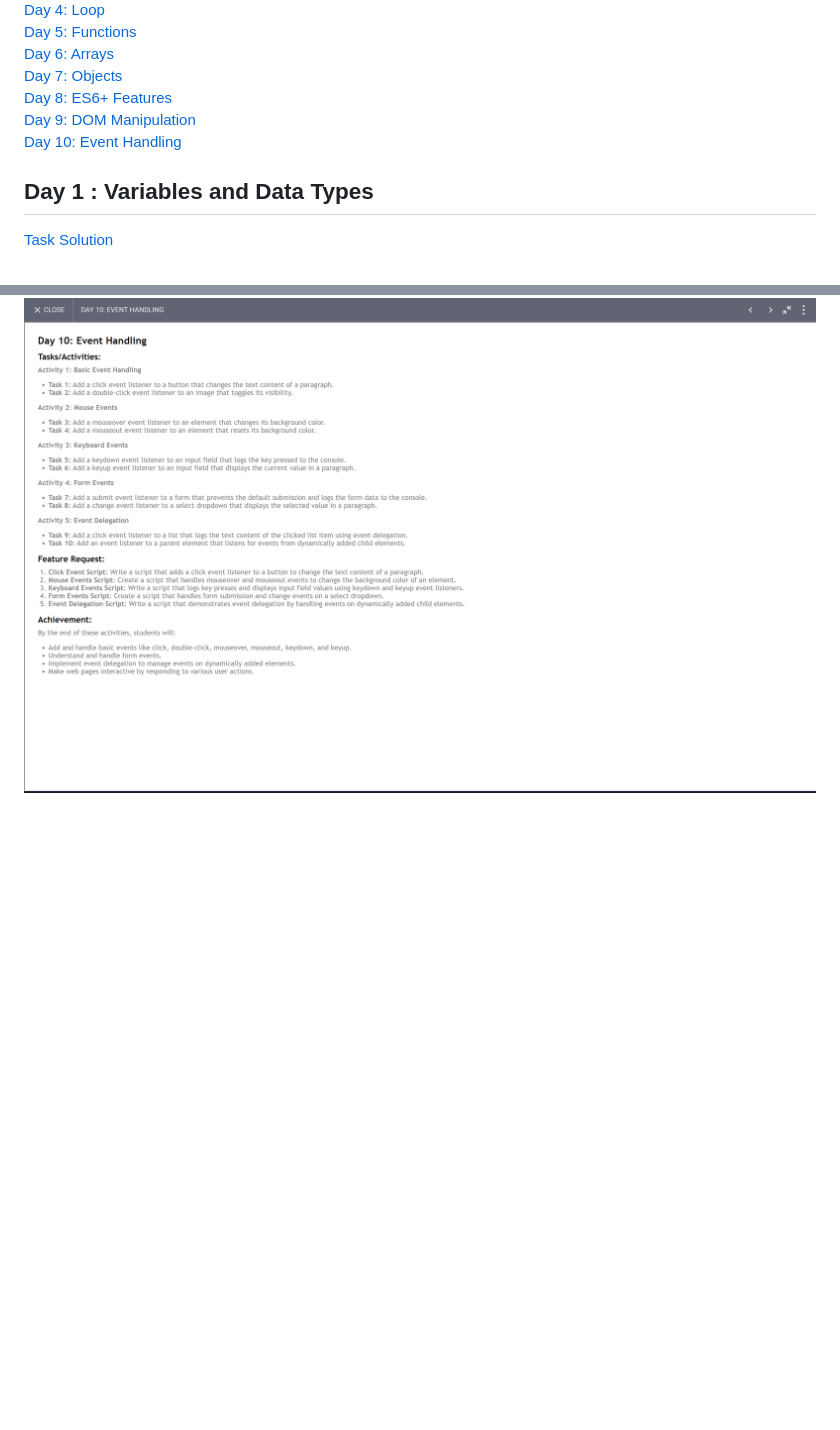
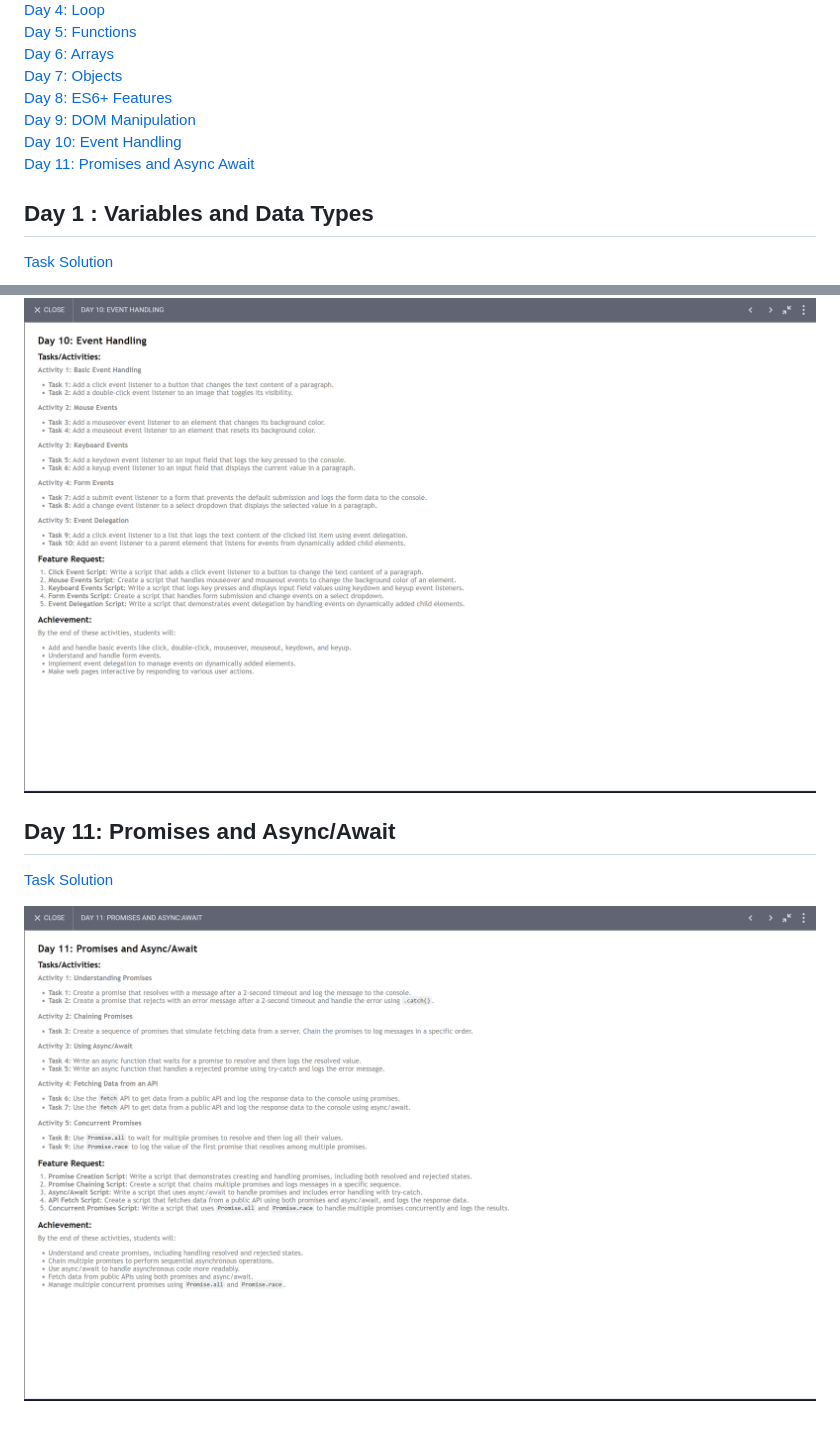
Before and after one commit to skp3214/Programming-With-JavaScript, a Markdown page: readme.md, 2 parts joined by grey strips. GitHub-like rendering; pictures changed too: image-10.png (added); blank space fills up the shorter version.

```diff
--- a/readme.md
+++ b/readme.md
@@ -9,6 +9,7 @@
 [Day 8: ES6+ Features](#day-8-es6-features)<br>
 [Day 9: DOM Manipulation](#day-9-dom-manipulation)<br>
 [Day 10: Event Handling](#day-10-event-handling)<br>
+[Day 11: Promises and Async Await](#day-11-promises-and-asyncawait)<br>
 
 
 ## Day 1 : Variables and Data Types
@@ -72,3 +73,8 @@
 [Task Solution](/30DayChallange/Day10/index.html)<br>
 
 ![alt text](image-9.png)
+
+## Day 11: Promises and Async/Await
+[Task Solution](/30DayChallange/Day11/Day11.js)<br>
+
+![alt text](image-10.png)
```
Also changed, not shown: 30DayChallange/Day11/readme.md (added, +210 -0 lines), 1 other file.
